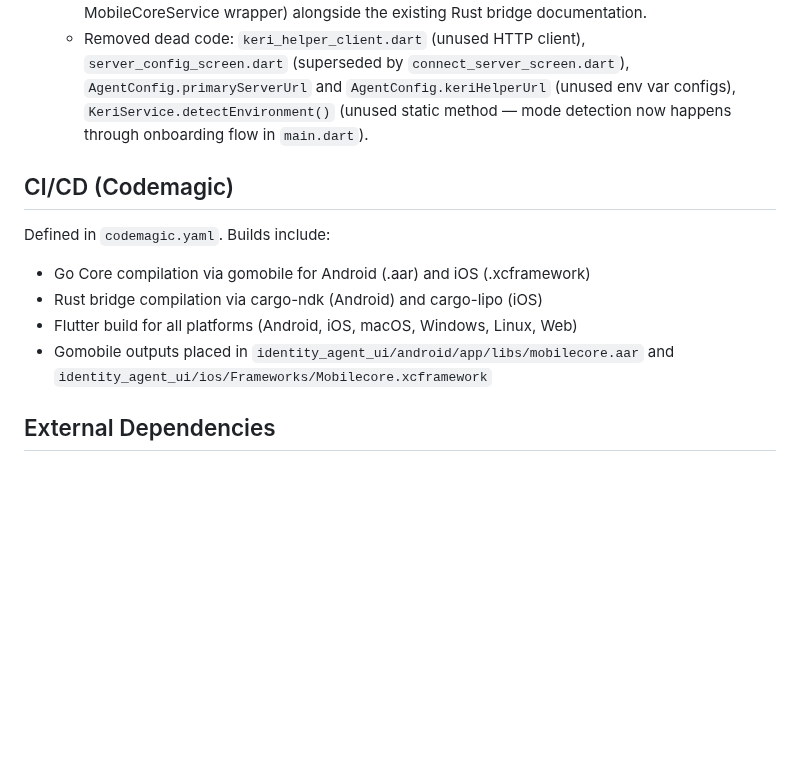
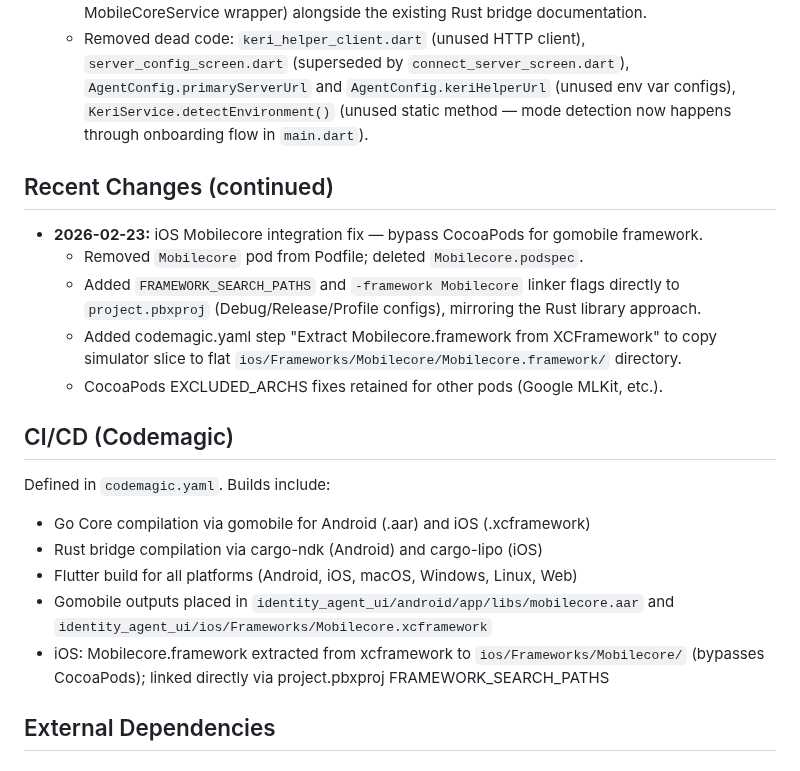
Before and after one commit to LF-Decentralized-Trust-labs/identity-bot, a Markdown page: replit.md, the part around the change. GitHub-like rendering; blank space fills up the shorter version.

Commit message:
Update iOS build process to bypass CocoaPods for Mobilecore framework integration
Modify codemagic.yaml to extract the Mobilecore.framework from the XCFramework, update project.pbxproj with necessary linker flags and search paths, and remove obsolete Mobilecore CocoaPod references.

Replit-Commit-Author: Agent
Replit-Commit-Session-Id: 0afaa0c5-24ac-4e48-9afb-03adbb5f983c
Replit-Commit-Checkpoint-Type: intermediate_checkpoint
Replit-Commit-Event-Id: 8cca73a7-c030-4d30-b865-f5a94813abea
Replit-Commit-Screenshot-Url: https://storage.googleapis.com/screenshot-production-us-central1/77856362-d2d5-47d4-ba93-fac24525ca80/0afaa0c5-24ac-4e48-9afb-03adbb5f983c/437zocT
Replit-Helium-Checkpoint-Created: true

```diff
--- a/replit.md
+++ b/replit.md
@@ -89,6 +89,14 @@ Defaults to a file-based JSON store in `./data/` (`identity.json`, `kel.json`, `
     -   Updated ADR 004 to include Go Mobile Core (gomobile builds, platform channel bridge, MobileCoreService wrapper) alongside the existing Rust bridge documentation.
     -   Removed dead code: `keri_helper_client.dart` (unused HTTP client), `server_config_screen.dart` (superseded by `connect_server_screen.dart`), `AgentConfig.primaryServerUrl` and `AgentConfig.keriHelperUrl` (unused env var configs), `KeriService.detectEnvironment()` (unused static method — mode detection now happens through onboarding flow in `main.dart`).
 
+## Recent Changes (continued)
+
+-   **2026-02-23:** iOS Mobilecore integration fix — bypass CocoaPods for gomobile framework.
+    -   Removed `Mobilecore` pod from Podfile; deleted `Mobilecore.podspec`.
+    -   Added `FRAMEWORK_SEARCH_PATHS` and `-framework Mobilecore` linker flags directly to `project.pbxproj` (Debug/Release/Profile configs), mirroring the Rust library approach.
+    -   Added codemagic.yaml step "Extract Mobilecore.framework from XCFramework" to copy simulator slice to flat `ios/Frameworks/Mobilecore/Mobilecore.framework/` directory.
+    -   CocoaPods EXCLUDED_ARCHS fixes retained for other pods (Google MLKit, etc.).
+
 ## CI/CD (Codemagic)
 
 Defined in `codemagic.yaml`. Builds include:
@@ -96,6 +104,7 @@ Defined in `codemagic.yaml`. Builds include:
 -   Rust bridge compilation via cargo-ndk (Android) and cargo-lipo (iOS)
 -   Flutter build for all platforms (Android, iOS, macOS, Windows, Linux, Web)
 -   Gomobile outputs placed in `identity_agent_ui/android/app/libs/mobilecore.aar` and `identity_agent_ui/ios/Frameworks/Mobilecore.xcframework`
+-   iOS: Mobilecore.framework extracted from xcframework to `ios/Frameworks/Mobilecore/` (bypasses CocoaPods); linked directly via project.pbxproj FRAMEWORK_SEARCH_PATHS
 
 ## External Dependencies
 
```
